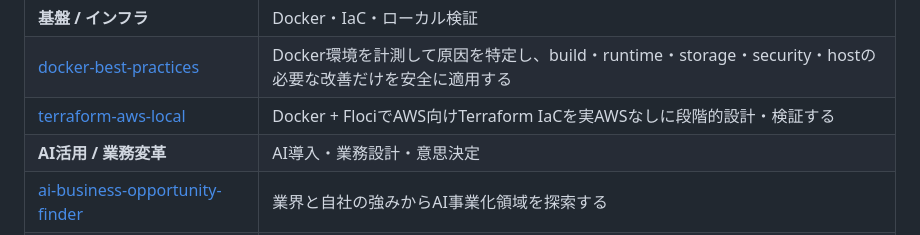
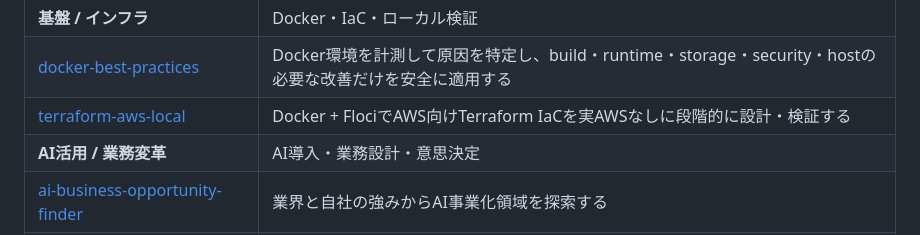
Before and after one commit to u7chan/skill-stash, a Markdown page: README.md, the part around the change. GitHub-like rendering.

Commit message:
docs: proofread README skill summaries

```diff
--- a/README.md
+++ b/README.md
@@ -26,7 +26,7 @@
 | [react-effect-discipline](react-effect-discipline/SKILL.md) | useEffectを外部システムとの同期に限定し、適切な代替・依存関係・cleanupを判断する |
 | **基盤 / インフラ** | Docker・IaC・ローカル検証 |
 | [docker-best-practices](docker-best-practices/SKILL.md) | Docker環境を計測して原因を特定し、build・runtime・storage・security・hostの必要な改善だけを安全に適用する |
-| [terraform-aws-local](terraform-aws-local/SKILL.md) | Docker + FlociでAWS向けTerraform IaCを実AWSなしに段階的設計・検証する |
+| [terraform-aws-local](terraform-aws-local/SKILL.md) | Docker + FlociでAWS向けTerraform IaCを実AWSなしに段階的に設計・検証する |
 | **AI活用 / 業務変革** | AI導入・業務設計・意思決定 |
 | [ai-business-opportunity-finder](ai-business-opportunity-finder/SKILL.md) | 業界と自社の強みからAI事業化領域を探索する |
 | [ai-impact-diagnosis](ai-impact-diagnosis/SKILL.md) | 仕事内容とAI活用状況からAI活用レベルを診断する |
```
